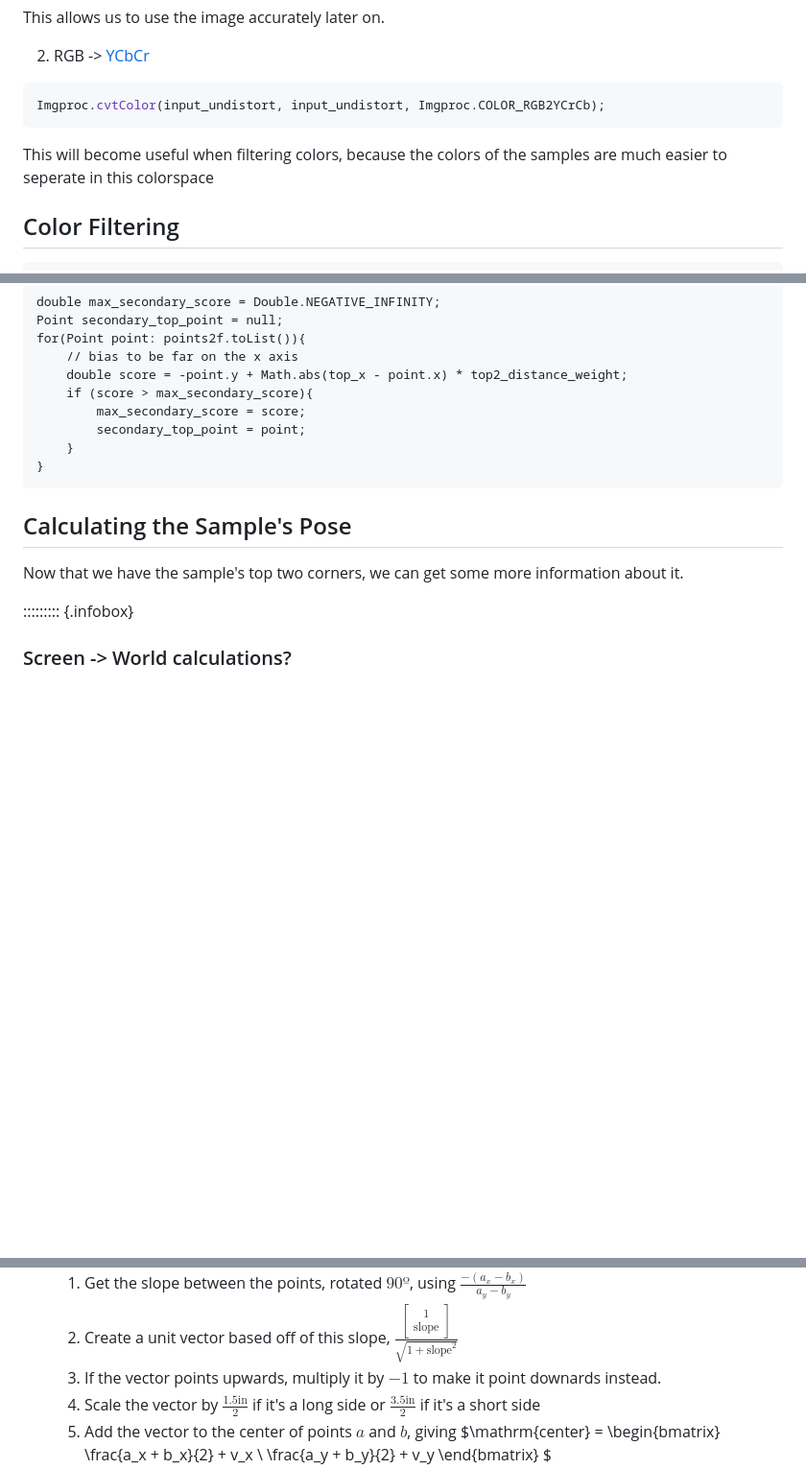
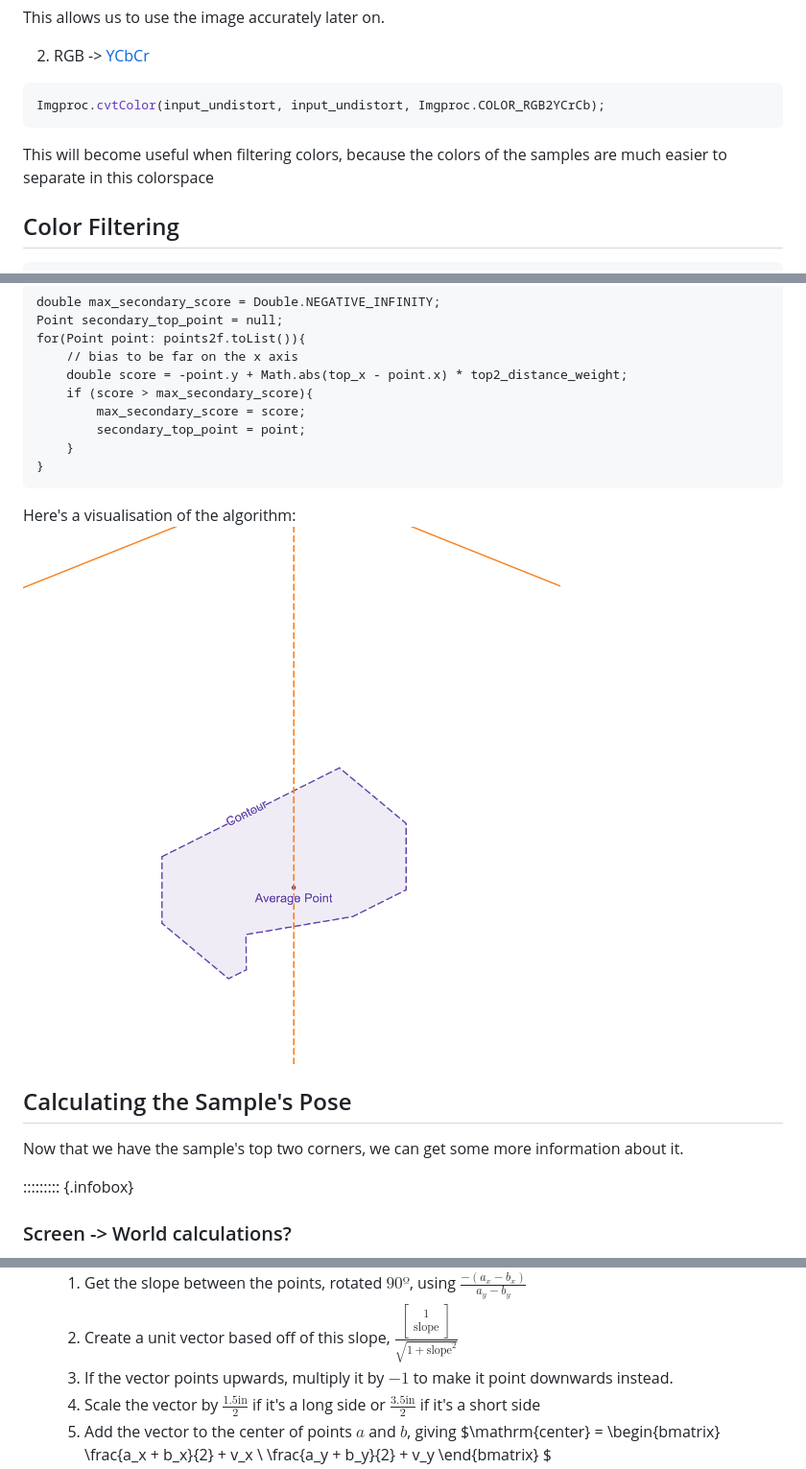
Before and after one commit to 24090/24090.github.io, a Markdown page: src/into-the-deep-vision.md, 3 parts joined by grey strips. Shown: that part at 96% size. Rendered like a GitHub page; pictures changed too: src/GetTopPointsDemo.gif (added); blank space fills up the shorter version.

````diff
--- a/src/into-the-deep-vision.md
+++ b/src/into-the-deep-vision.md
@@ -147,7 +147,7 @@
   ```java
   Imgproc.cvtColor(input_undistort, input_undistort, Imgproc.COLOR_RGB2YCrCb);
   ```
-  This will become useful when filtering colors, because the colors of the samples are much easier to seperate in this colorspace
+  This will become useful when filtering colors, because the colors of the samples are much easier to separate in this colorspace
 
 ## Color Filtering
 ```{.java}
@@ -241,6 +241,9 @@ We do the same for the second point, except using a weighted combination of thei
   }
   ```
 
+Here's a visualisation of the algorithm:
+![A visualisation of the algorithm for getting the top corners](GetTopPointsDemo.gif)
+
 ## Calculating the Sample's Pose
 Now that we have the sample's top two corners, we can get some more information about it.
 
@@ -262,7 +265,7 @@ This is what the math does:
 - To get the center coordinate:
   1. Get the slope between the points, rotated $90º$, using $\frac{-(a_x-b_x)}{a_y-b_y}$
   2. Create a unit vector based off of this slope, $\frac{\begin{bmatrix}1\\\mathrm {slope}\end{bmatrix}}{\sqrt{1 + \mathrm{slope}^2}}$
-  3. If the vector points upwards, multiply it by $-1$ to make it point downards instead.
+  3. If the vector points upwards, multiply it by $-1$ to make it point downwards instead.
   4. Scale the vector by $\frac{1.5 \mathrm{in}}{2}$ if it's a long side or $\frac{3.5 \mathrm{in}}{2}$ if it's a short side
   5. Add the vector to the center of points $a$ and $b$, giving $\mathrm{center} =
   \begin{bmatrix}
````
Also changed, not shown: site/GetTopPointsDemo.gif (added), 1 other file.
